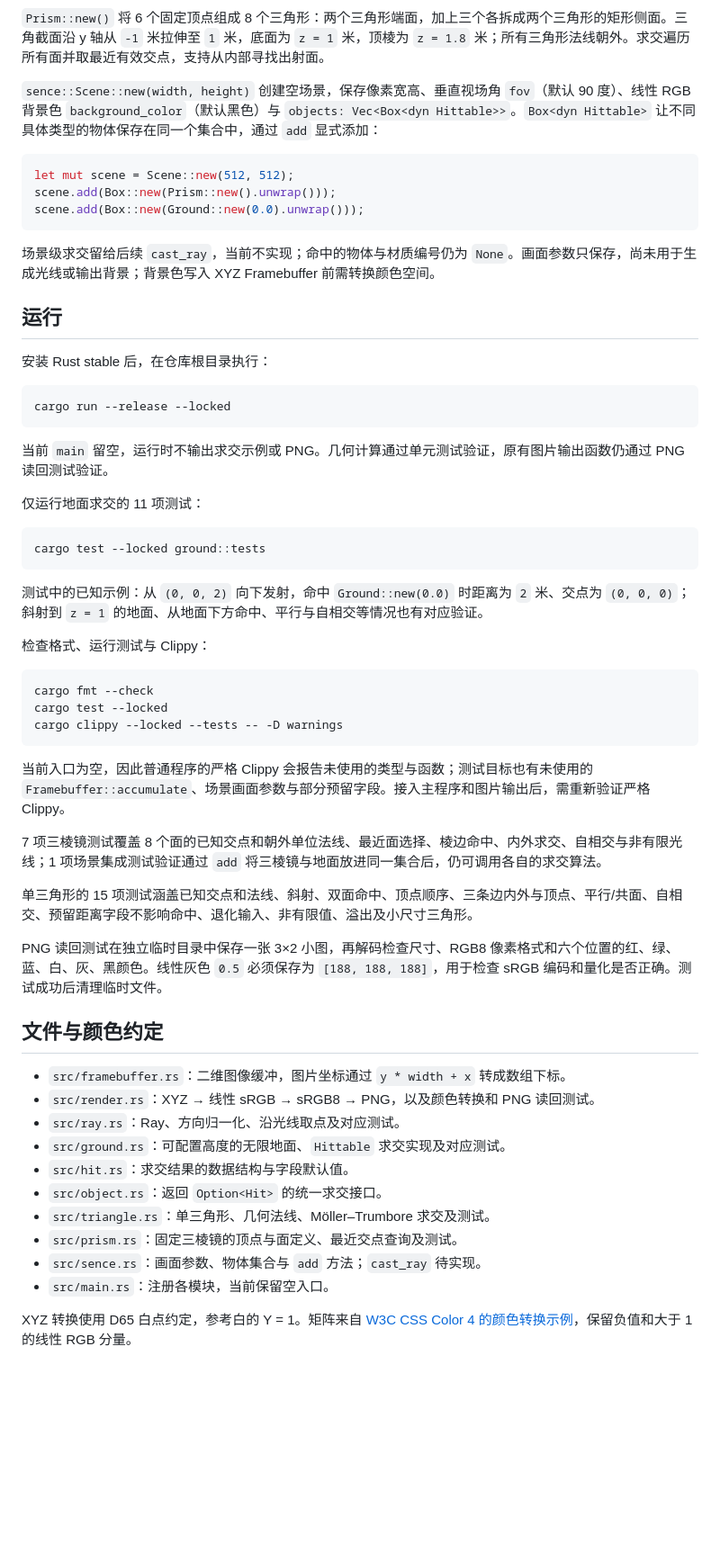
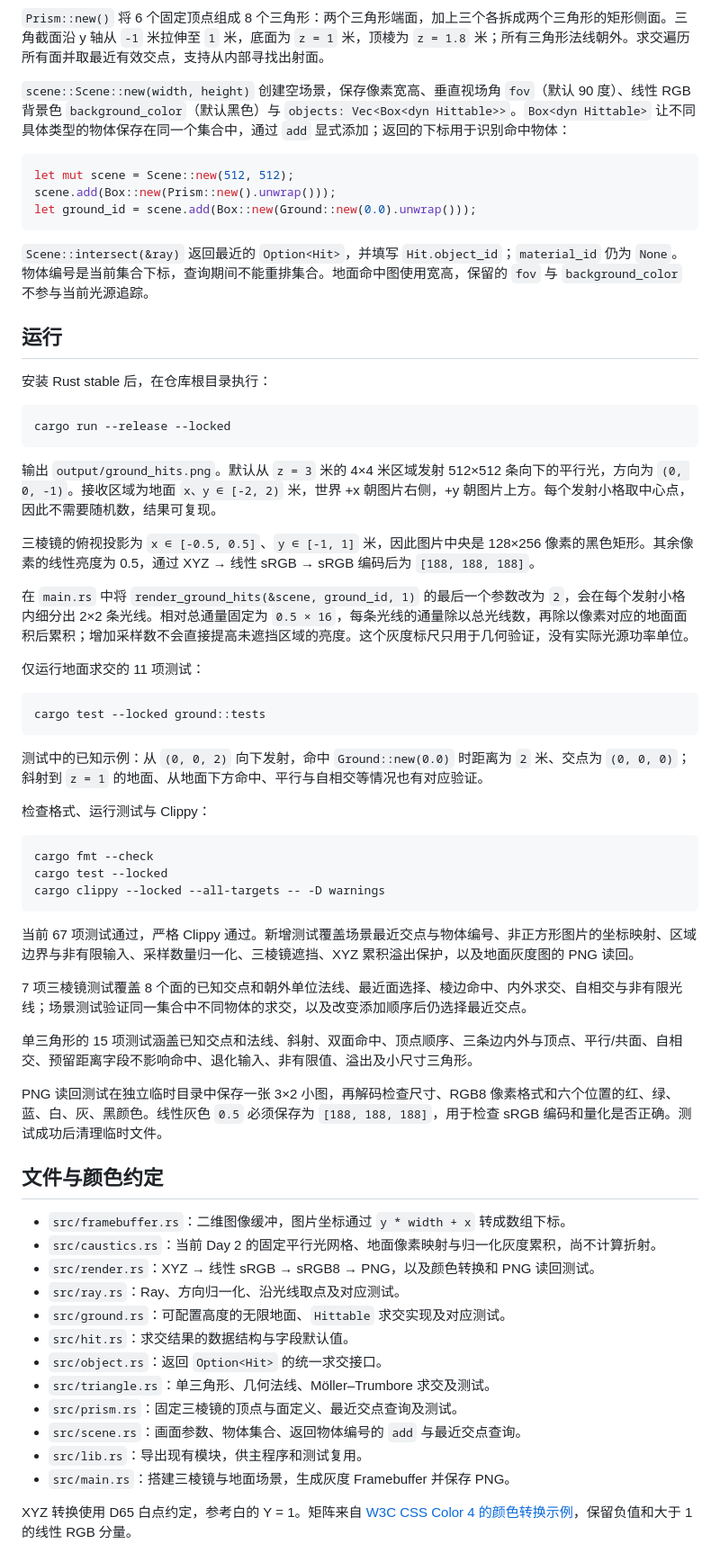
Before and after one commit to woel0721/spectral-caustics, a Markdown page: README.md, the part around one of its changes. Shown at 90% size. GitHub-like rendering; blank space fills up the shorter version.

````diff
--- a/README.md
+++ b/README.md
@@ -27,15 +36,15 @@
 
 `Prism::new()` 将 6 个固定顶点组成 8 个三角形：两个三角形端面，加上三个各拆成两个三角形的矩形侧面。三角截面沿 y 轴从 `-1` 米拉伸至 `1` 米，底面为 `z = 1` 米，顶棱为 `z = 1.8` 米；所有三角形法线朝外。求交遍历所有面并取最近有效交点，支持从内部寻找出射面。
 
-`sence::Scene::new(width, height)` 创建空场景，保存像素宽高、垂直视场角 `fov`（默认 90 度）、线性 RGB 背景色 `background_color`（默认黑色）与 `objects: Vec<Box<dyn Hittable>>`。`Box<dyn Hittable>` 让不同具体类型的物体保存在同一个集合中，通过 `add` 显式添加：
+`scene::Scene::new(width, height)` 创建空场景，保存像素宽高、垂直视场角 `fov`（默认 90 度）、线性 RGB 背景色 `background_color`（默认黑色）与 `objects: Vec<Box<dyn Hittable>>`。`Box<dyn Hittable>` 让不同具体类型的物体保存在同一个集合中，通过 `add` 显式添加；返回的下标用于识别命中物体：
 
 ```rust
 let mut scene = Scene::new(512, 512);
 scene.add(Box::new(Prism::new().unwrap()));
-scene.add(Box::new(Ground::new(0.0).unwrap()));
+let ground_id = scene.add(Box::new(Ground::new(0.0).unwrap()));
 ```
 
-场景级求交留给后续 `cast_ray`，当前不实现；命中的物体与材质编号仍为 `None`。画面参数只保存，尚未用于生成光线或输出背景；背景色写入 XYZ Framebuffer 前需转换颜色空间。
+`Scene::intersect(&ray)` 返回最近的 `Option<Hit>`，并填写 `Hit.object_id`；`material_id` 仍为 `None`。物体编号是当前集合下标，查询期间不能重排集合。地面命中图使用宽高，保留的 `fov` 与 `background_color` 不参与当前光源追踪。
 
 ## 运行
 
@@ -45,7 +54,11 @@ scene.add(Box::new(Ground::new(0.0).unwrap()));
 cargo run --release --locked
 ```
 
-当前 `main` 留空，运行时不输出求交示例或 PNG。几何计算通过单元测试验证，原有图片输出函数仍通过 PNG 读回测试验证。
+输出 `output/ground_hits.png`。默认从 `z = 3` 米的 4×4 米区域发射 512×512 条向下的平行光，方向为 `(0, 0, -1)`。接收区域为地面 `x、y ∈ [-2, 2)` 米，世界 +x 朝图片右侧，+y 朝图片上方。每个发射小格取中心点，因此不需要随机数，结果可复现。
+
+三棱镜的俯视投影为 `x ∈ [-0.5, 0.5]`、`y ∈ [-1, 1]` 米，因此图片中央是 128×256 像素的黑色矩形。其余像素的线性亮度为 0.5，通过 XYZ → 线性 sRGB → sRGB 编码后为 `[188, 188, 188]`。
+
+在 `main.rs` 中将 `render_ground_hits(&scene, ground_id, 1)` 的最后一个参数改为 `2`，会在每个发射小格内细分出 2×2 条光线。相对总通量固定为 `0.5 × 16`，每条光线的通量除以总光线数，再除以像素对应的地面面积后累积；增加采样数不会直接提高未遮挡区域的亮度。这个灰度标尺只用于几何验证，没有实际光源功率单位。
 
 仅运行地面求交的 11 项测试：
 
@@ -60,12 +73,12 @@ cargo test --locked ground::tests
 ```bash
 cargo fmt --check
 cargo test --locked
-cargo clippy --locked --tests -- -D warnings
+cargo clippy --locked --all-targets -- -D warnings
 ```
 
-当前入口为空，因此普通程序的严格 Clippy 会报告未使用的类型与函数；测试目标也有未使用的 `Framebuffer::accumulate`、场景画面参数与部分预留字段。接入主程序和图片输出后，需重新验证严格 Clippy。
+当前 67 项测试通过，严格 Clippy 通过。新增测试覆盖场景最近交点与物体编号、非正方形图片的坐标映射、区域边界与非有限输入、采样数量归一化、三棱镜遮挡、XYZ 累积溢出保护，以及地面灰度图的 PNG 读回。
 
-7 项三棱镜测试覆盖 8 个面的已知交点和朝外单位法线、最近面选择、棱边命中、内外求交、自相交与非有限光线；1 项场景集成测试验证通过 `add` 将三棱镜与地面放进同一集合后，仍可调用各自的求交算法。
+7 项三棱镜测试覆盖 8 个面的已知交点和朝外单位法线、最近面选择、棱边命中、内外求交、自相交与非有限光线；场景测试验证同一集合中不同物体的求交，以及改变添加顺序后仍选择最近交点。
 
 单三角形的 15 项测试涵盖已知交点和法线、斜射、双面命中、顶点顺序、三条边内外与顶点、平行/共面、自相交、预留距离字段不影响命中、退化输入、非有限值、溢出及小尺寸三角形。
 
@@ -74,6 +87,7 @@ PNG 读回测试在独立临时目录中保存一张 3×2 小图，再解码检
 ## 文件与颜色约定
 
 - `src/framebuffer.rs`：二维图像缓冲，图片坐标通过 `y * width + x` 转成数组下标。
+- `src/caustics.rs`：当前 Day 2 的固定平行光网格、地面像素映射与归一化灰度累积，尚不计算折射。
 - `src/render.rs`：XYZ → 线性 sRGB → sRGB8 → PNG，以及颜色转换和 PNG 读回测试。
 - `src/ray.rs`：Ray、方向归一化、沿光线取点及对应测试。
 - `src/ground.rs`：可配置高度的无限地面、`Hittable` 求交实现及对应测试。
@@ -81,8 +95,9 @@ PNG 读回测试在独立临时目录中保存一张 3×2 小图，再解码检
 - `src/object.rs`：返回 `Option<Hit>` 的统一求交接口。
 - `src/triangle.rs`：单三角形、几何法线、Möller–Trumbore 求交及测试。
 - `src/prism.rs`：固定三棱镜的顶点与面定义、最近交点查询及测试。
-- `src/sence.rs`：画面参数、物体集合与 `add` 方法；`cast_ray` 待实现。
-- `src/main.rs`：注册各模块，当前保留空入口。
+- `src/scene.rs`：画面参数、物体集合、返回物体编号的 `add` 与最近交点查询。
+- `src/lib.rs`：导出现有模块，供主程序和测试复用。
+- `src/main.rs`：搭建三棱镜与地面场景，生成灰度 Framebuffer 并保存 PNG。
 
 XYZ 转换使用 D65 白点约定，参考白的 Y = 1。矩阵来自 [W3C CSS Color 4 的颜色转换示例](https://www.w3.org/TR/css-color-4/#color-conversion-code)，保留负值和大于 1 的线性 RGB 分量。
 
````
Also changed, not shown: other parts of README.md (+17 -7 lines), ROADMAP.md (+4 -4 lines), output/ground_hits.png (added), output/test.png (added), 7 other files.
